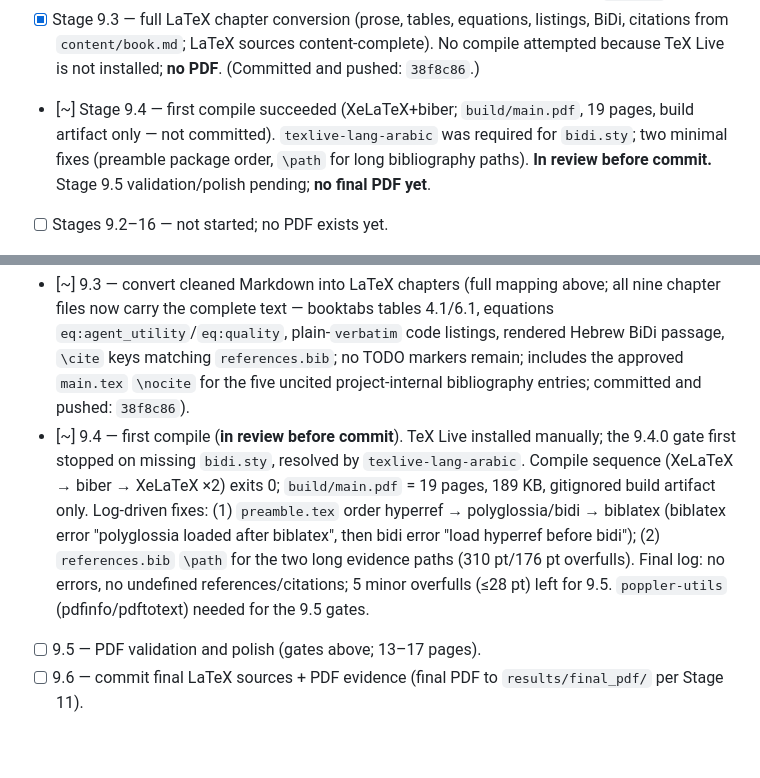
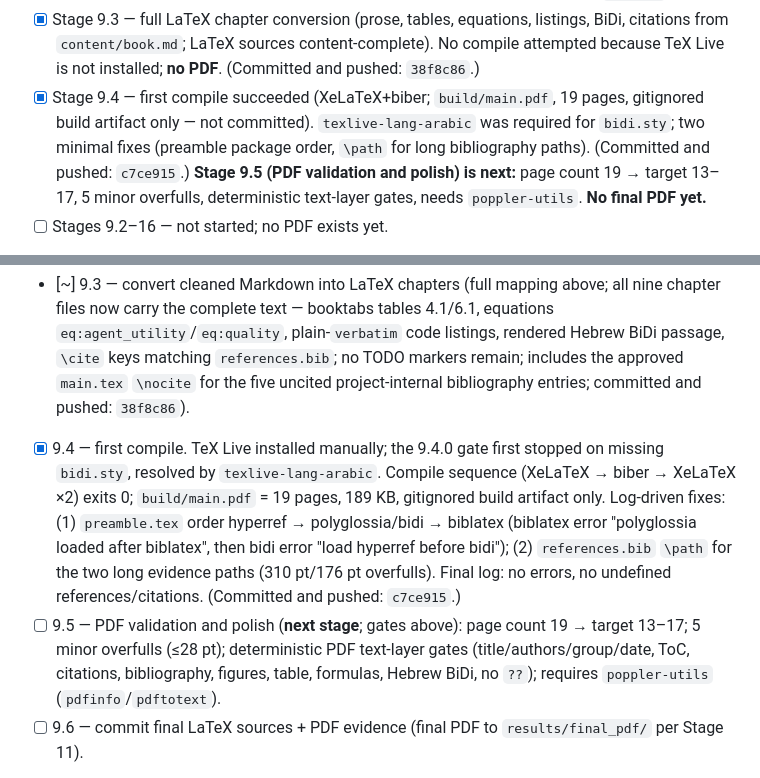
Before and after one commit to mohammedawad99/ai-agent-latex-book-assignment3, a Markdown page: docs/TODO.md, 2 parts joined by grey strips. Drawn GitHub-style; blank space fills up the shorter version.

Commit message:
Update docs after first LaTeX compile

```diff
--- a/docs/TODO.md
+++ b/docs/TODO.md
@@ -42,7 +42,7 @@
 - [x] Stage 9.1 — LaTeX skeleton + bibliography (`main.tex`, `preamble.tex`, `chapters/` stubs, `references.bib`, `latex_project/README.md`). No compile attempted because TeX Live is not installed; no figures/scripts; **no PDF**. (Committed and pushed: `af71265`.)
 - [x] Stage 9.2 — figure/graph generation (`scripts/generate_architecture.py`, `scripts/generate_graph.py` → `figures/architecture.png`, `figures/generation_time.png`; graph labelled illustrative). No compile and **no PDF**. (Committed and pushed: `6aa2cf1`.)
 - [x] Stage 9.3 — full LaTeX chapter conversion (prose, tables, equations, listings, BiDi, citations from `content/book.md`; LaTeX sources content-complete). No compile attempted because TeX Live is not installed; **no PDF**. (Committed and pushed: `38f8c86`.)
-- [~] Stage 9.4 — first compile succeeded (XeLaTeX+biber; `build/main.pdf`, 19 pages, build artifact only — not committed). `texlive-lang-arabic` was required for `bidi.sty`; two minimal fixes (preamble package order, `\path` for long bibliography paths). **In review before commit.** Stage 9.5 validation/polish pending; **no final PDF yet**.
+- [x] Stage 9.4 — first compile succeeded (XeLaTeX+biber; `build/main.pdf`, 19 pages, gitignored build artifact only — not committed). `texlive-lang-arabic` was required for `bidi.sty`; two minimal fixes (preamble package order, `\path` for long bibliography paths). (Committed and pushed: `c7ce915`.) **Stage 9.5 (PDF validation and polish) is next:** page count 19 → target 13–17, 5 minor overfulls, deterministic text-layer gates, needs `poppler-utils`. **No final PDF yet.**
 - [ ] Stages 9.2–16 — not started; no PDF exists yet.
 
 Key constraints carried from PRD/PLAN: the PDF is the main evaluated artifact; CrewAI is mandatory; the LaTeX project must be included under `latex_project/`; the generated article PDF and the Moodle submission PDF (`MaRs-777-ex03.pdf`) are separate; the GitHub repo must be public or shared with rmisegal@gmail.com; evidence must come from real runs only with no fabrication; no overclaiming of production readiness; Python files stay short and maintainable; every important claim eventually points to evidence; commit history stays incremental and meaningful.
@@ -430,8 +430,8 @@ xelatex -interaction=nonstopmode -halt-on-error -output-directory=build main.tex
 - [x] 9.1 — LaTeX skeleton + bibliography setup (font check done — DejaVu Sans confirmed via `fc-match`; `main.tex`/`preamble.tex`/`chapters/` stubs, `references.bib`, fancyhdr, titlepage, `latex_project/README.md` created; committed and pushed: `af71265`). **Environment limitation:** TeX Live is still not installed (`xelatex`/`biber` absent), so no syntax-check compile was attempted; the install command is documented in `latex_project/README.md` and runs before Stage 9.4.
 - [x] 9.2 — figure/graph generation scripts + generated images under `figures/` (two deterministic matplotlib scripts run via `uv run --with matplotlib` — no dependency change; `architecture.png` 611×928, `generation_time.png` 1200×750, both PNG; graph values labelled illustrative, not measured; chapter figure blocks uncommented to reference the existing PNGs; includes the Agg-backend-before-pyplot hardening fix; committed and pushed: `6aa2cf1`).
 - [~] 9.3 — convert cleaned Markdown into LaTeX chapters (full mapping above; all nine chapter files now carry the complete text — booktabs tables 4.1/6.1, equations `eq:agent_utility`/`eq:quality`, plain-`verbatim` code listings, rendered Hebrew BiDi passage, `\cite` keys matching `references.bib`; no TODO markers remain; includes the approved `main.tex` `\nocite` for the five uncited project-internal bibliography entries; committed and pushed: `38f8c86`).
-- [~] 9.4 — first compile (**in review before commit**). TeX Live installed manually; the 9.4.0 gate first stopped on missing `bidi.sty`, resolved by `texlive-lang-arabic`. Compile sequence (XeLaTeX → biber → XeLaTeX ×2) exits 0; `build/main.pdf` = 19 pages, 189 KB, gitignored build artifact only. Log-driven fixes: (1) `preamble.tex` order hyperref → polyglossia/bidi → biblatex (biblatex error "polyglossia loaded after biblatex", then bidi error "load hyperref before bidi"); (2) `references.bib` `\path` for the two long evidence paths (310 pt/176 pt overfulls). Final log: no errors, no undefined references/citations; 5 minor overfulls (≤28 pt) left for 9.5. `poppler-utils` (pdfinfo/pdftotext) needed for the 9.5 gates.
-- [ ] 9.5 — PDF validation and polish (gates above; 13–17 pages).
+- [x] 9.4 — first compile. TeX Live installed manually; the 9.4.0 gate first stopped on missing `bidi.sty`, resolved by `texlive-lang-arabic`. Compile sequence (XeLaTeX → biber → XeLaTeX ×2) exits 0; `build/main.pdf` = 19 pages, 189 KB, gitignored build artifact only. Log-driven fixes: (1) `preamble.tex` order hyperref → polyglossia/bidi → biblatex (biblatex error "polyglossia loaded after biblatex", then bidi error "load hyperref before bidi"); (2) `references.bib` `\path` for the two long evidence paths (310 pt/176 pt overfulls). Final log: no errors, no undefined references/citations. (Committed and pushed: `c7ce915`.)
+- [ ] 9.5 — PDF validation and polish (**next stage**; gates above): page count 19 → target 13–17; 5 minor overfulls (≤28 pt); deterministic PDF text-layer gates (title/authors/group/date, ToC, citations, bibliography, figures, table, formulas, Hebrew BiDi, no `??`); requires `poppler-utils` (`pdfinfo`/`pdftotext`).
 - [ ] 9.6 — commit final LaTeX sources + PDF evidence (final PDF to `results/final_pdf/` per Stage 11).
 
 These sub-stages absorb the older Stage 9/10/11/12 checklists below: 9.1/9.3 ≈ Stage 9, 9.2 ≈ Stage 10 (figures under `latex_project/figures/`, not `assets/`; D-030), 9.4/9.6 ≈ Stage 11, 9.5 ≈ Stage 12 gates. The original checklist items are ticked as the matching sub-stage completes.
```
Also changed, not shown: other parts of docs/TODO.md (+1 -1 lines), docs/PROMPTS.md (+2 -1 lines), docs/QUALITY.md (+1 -1 lines).
